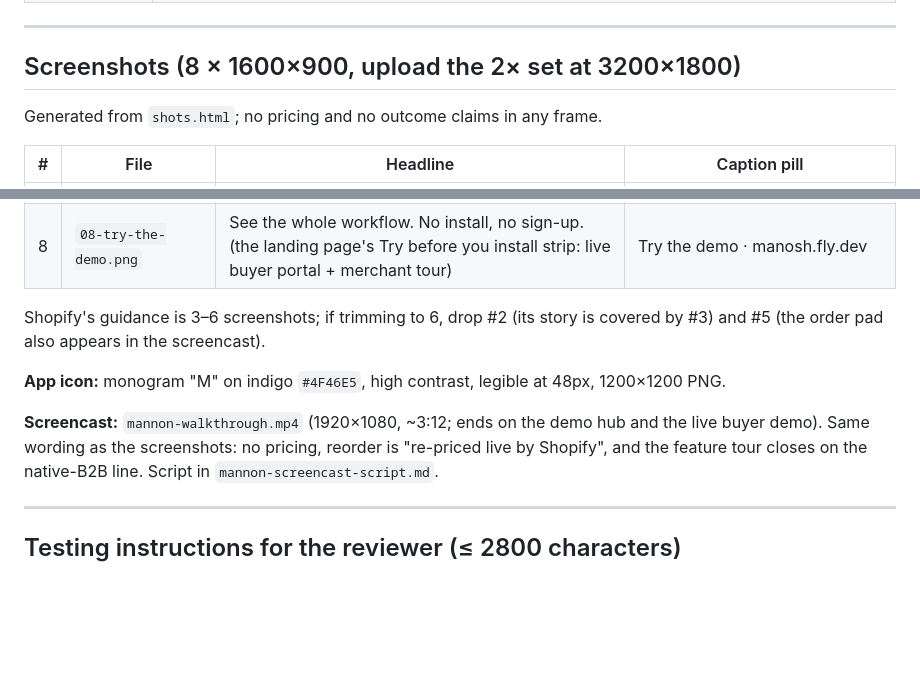
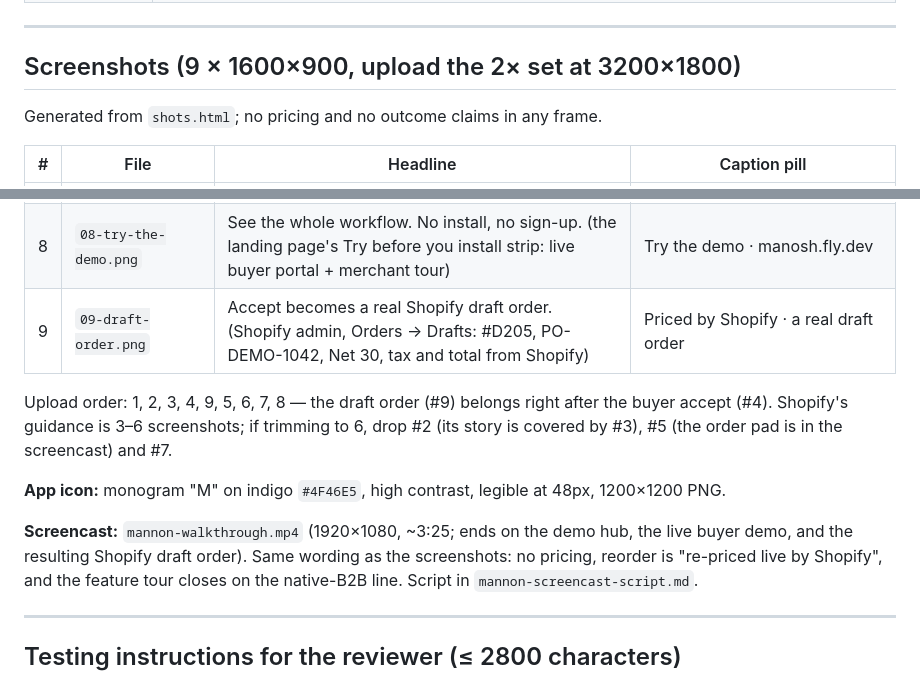
Before and after one commit to abdelrahmaneltayep/manosh, a Markdown page: SUBMISSION-KIT.md, 2 parts joined by grey strips. GitHub-like rendering; blank space fills up the shorter version.

Commit message:
docs(listing): add the draft-order screenshot and update the screencast note
Co-Authored-By: Claude Fable 5.1 <noreply@anthropic.com>
Claude-Session: https://claude.ai/code/session_01FaUhejZbZPE4qaWmPoRZ3A

```diff
--- a/SUBMISSION-KIT.md
+++ b/SUBMISSION-KIT.md
@@ -155,7 +155,7 @@ Growth and above; Free and Starter must not advertise AI.
 
 ---
 
-## Screenshots  (8 × 1600×900, upload the 2× set at 3200×1800)
+## Screenshots  (9 × 1600×900, upload the 2× set at 3200×1800)
 
 Generated from `shots.html`; no pricing and no outcome claims in any frame.
 
@@ -169,15 +169,17 @@ Generated from `shots.html`; no pricing and no outcome claims in any frame.
 | 6 | `06-draft-with-claude.png` | Claude drafts the reply. You send it. | Claude drafts · you confirm every time |
 | 7 | `07-reorder.png` | Reorder a past order in one tap. | One tap · re-priced live by Shopify |
 | 8 | `08-try-the-demo.png` | See the whole workflow. No install, no sign-up. (the landing page's Try before you install strip: live buyer portal + merchant tour) | Try the demo · manosh.fly.dev |
+| 9 | `09-draft-order.png` | Accept becomes a real Shopify draft order. (Shopify admin, Orders → Drafts: #D205, PO-DEMO-1042, Net 30, tax and total from Shopify) | Priced by Shopify · a real draft order |
 
-Shopify's guidance is 3–6 screenshots; if trimming to 6, drop #2 (its story is
-covered by #3) and #5 (the order pad also appears in the screencast).
+Upload order: 1, 2, 3, 4, 9, 5, 6, 7, 8 — the draft order (#9) belongs right after the
+buyer accept (#4). Shopify's guidance is 3–6 screenshots; if trimming to 6, drop #2
+(its story is covered by #3), #5 (the order pad is in the screencast) and #7.
 
 **App icon:** monogram "M" on indigo `#4F46E5`, high contrast, legible at 48px,
 1200×1200 PNG.
 
-**Screencast:** `mannon-walkthrough.mp4` (1920×1080, ~3:12; ends on the demo hub
-and the live buyer demo). Same wording as the
+**Screencast:** `mannon-walkthrough.mp4` (1920×1080, ~3:25; ends on the demo hub,
+the live buyer demo, and the resulting Shopify draft order). Same wording as the
 screenshots: no pricing, reorder is "re-priced live by Shopify", and the feature tour
 closes on the native-B2B line. Script in `mannon-screencast-script.md`.
 
```
